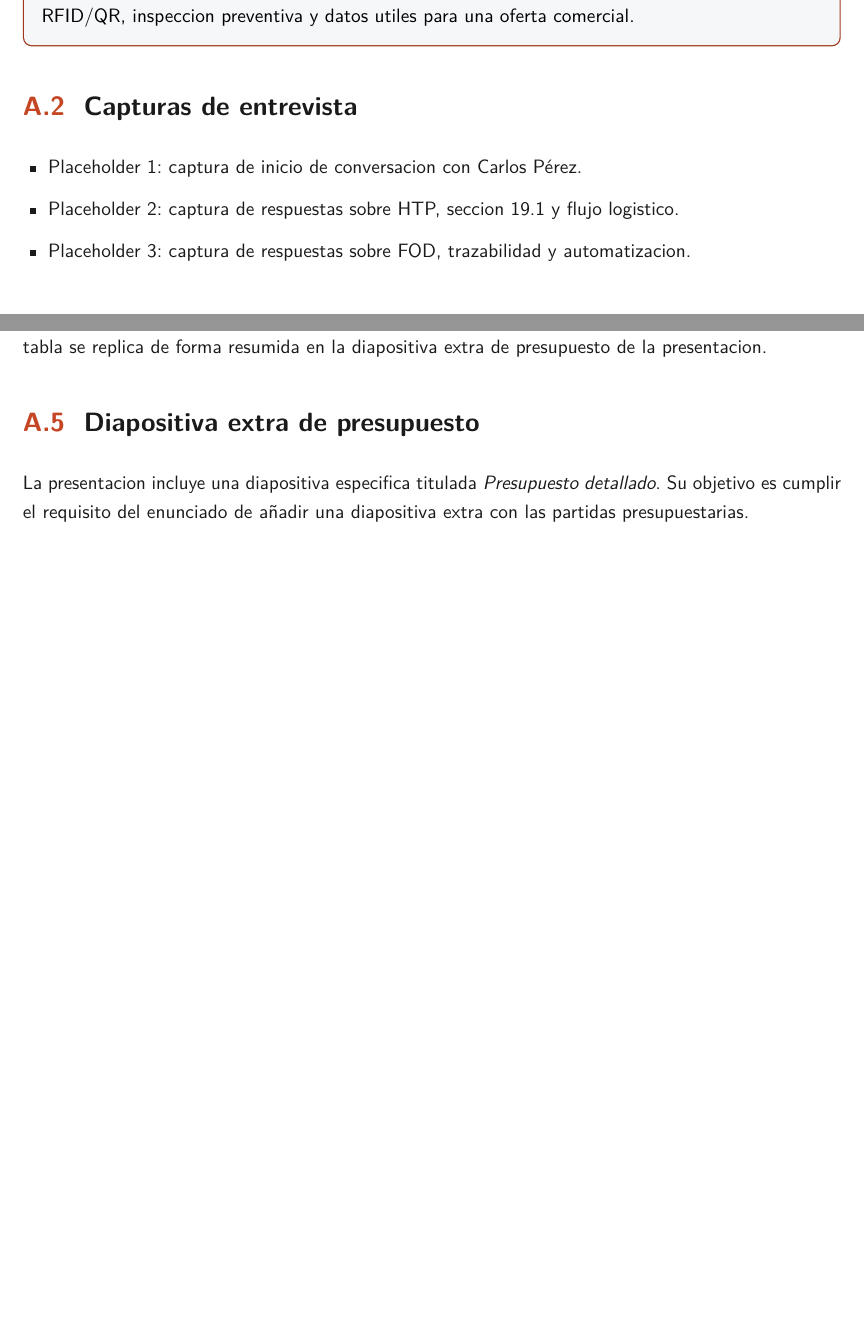
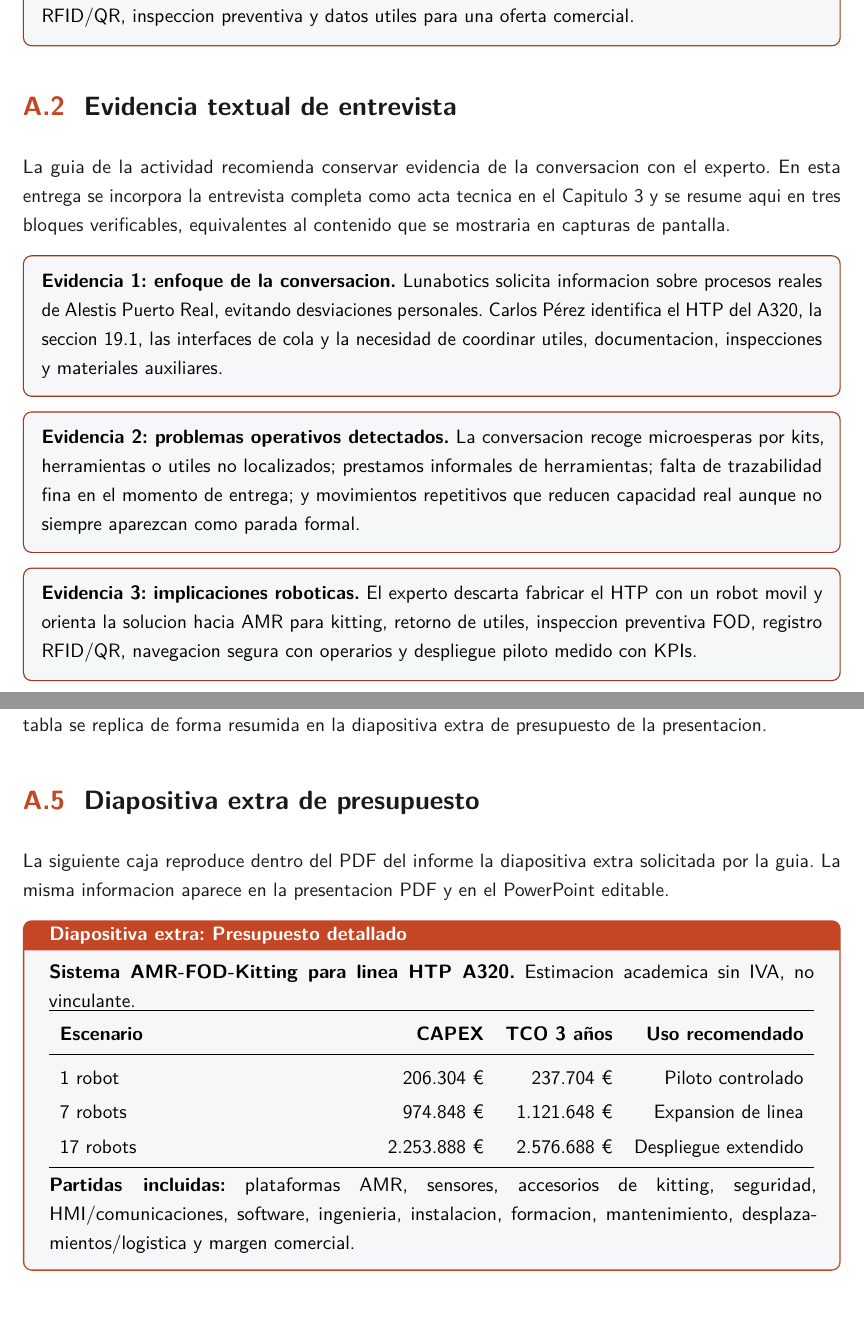
Before and after one commit to jlmayorgaco/viu-mrob-sistemas-roboticos-moviles, a LaTeX thesis (actividad1/main.tex, which reads actividad1/sections/16_anexos.tex): two parts of pages 40 and 41 of 43 before the commit and two parts of pages 40 and 42 of 43 after it, joined at a grey line, cut so that both start at the same text, the shorter picture padded with empty space. Compiled offline with pdfLaTeX.

Commit message:
Harden activity 1 against official guide

```diff
--- a/actividad1/sections/16_anexos.tex
+++ b/actividad1/sections/16_anexos.tex
@@ -6,13 +6,21 @@
 Actua como Carlos Pérez, trabajador con mas de diez años de experiencia en Alestis Puerto Real. Lunabotics necesita preparar una oferta tecnica y comercial de robotica movil para mejorar procesos relacionados con el HTP del A320 y la seccion 19.1. Responde como experto de planta: explica que ocurre en esa zona, que materiales o herramientas se mueven, que problemas recurrentes aparecen, si hay retrasos por componentes o utiles no localizados, que papel tiene FOD y que restricciones tendria un robot movil. Si la conversacion se desvia hacia temas personales, Cadiz o cultura local, redirige de forma natural hacia el proceso productivo. No propongas que el robot fabrique directamente el HTP; enfocate en transporte interno, kitting, retorno de utiles, trazabilidad RFID/QR, inspeccion preventiva y datos utiles para una oferta comercial.
 \end{summarybox}
 
-\section{Capturas de entrevista}
+\section{Evidencia textual de entrevista}
 
-\begin{itemize}
-  \item Placeholder 1: captura de inicio de conversacion con Carlos Pérez.
-  \item Placeholder 2: captura de respuestas sobre HTP, seccion 19.1 y flujo logistico.
-  \item Placeholder 3: captura de respuestas sobre FOD, trazabilidad y automatizacion.
-\end{itemize}
+La guia de la actividad recomienda conservar evidencia de la conversacion con el experto. En esta entrega se incorpora la entrevista completa como acta tecnica en el Capitulo 3 y se resume aqui en tres bloques verificables, equivalentes al contenido que se mostraria en capturas de pantalla.
+
+\begin{summarybox}
+\textbf{Evidencia 1: enfoque de la conversacion.} Lunabotics solicita informacion sobre procesos reales de Alestis Puerto Real, evitando desviaciones personales. Carlos Pérez identifica el HTP del A320, la seccion 19.1, las interfaces de cola y la necesidad de coordinar utiles, documentacion, inspecciones y materiales auxiliares.
+\end{summarybox}
+
+\begin{summarybox}
+\textbf{Evidencia 2: problemas operativos detectados.} La conversacion recoge microesperas por kits, herramientas o utiles no localizados; prestamos informales de herramientas; falta de trazabilidad fina en el momento de entrega; y movimientos repetitivos que reducen capacidad real aunque no siempre aparezcan como parada formal.
+\end{summarybox}
+
+\begin{summarybox}
+\textbf{Evidencia 3: implicaciones roboticas.} El experto descarta fabricar el HTP con un robot movil y orienta la solucion hacia AMR para kitting, retorno de utiles, inspeccion preventiva FOD, registro RFID/QR, navegacion segura con operarios y despliegue piloto medido con KPIs.
+\end{summarybox}
 
 \section{Matriz de cumplimiento contra la guia oficial}
 
@@ -43,7 +51,35 @@ La Tabla~\ref{tab:presupuesto} contiene la version completa del presupuesto por
 
 \section{Diapositiva extra de presupuesto}
 
-La presentacion incluye una diapositiva especifica titulada \textit{Presupuesto detallado}. Su objetivo es cumplir el requisito del enunciado de añadir una diapositiva extra con las partidas presupuestarias.
+La siguiente caja reproduce dentro del PDF del informe la diapositiva extra solicitada por la guia. La misma informacion aparece en la presentacion PDF y en el PowerPoint editable.
+
+\begin{tcolorbox}[
+  enhanced,
+  breakable,
+  colback=UniLight,
+  colframe=UniPrimaryDeep,
+  colbacktitle=UniPrimaryDeep,
+  coltitle=white,
+  title={Diapositiva extra: Presupuesto detallado},
+  fonttitle=\bfseries,
+  arc=1.5mm,
+  boxrule=0.8pt
+]
+\textbf{Sistema AMR-FOD-Kitting para linea HTP A320.} Estimacion academica sin IVA, no vinculante.
+
+\begin{tabularx}{\textwidth}{Y r r r}
+\toprule
+\textbf{Escenario} & \textbf{CAPEX} & \textbf{TCO 3 años} & \textbf{Uso recomendado}\\
+\midrule
+1 robot & 206.304 \texteuro{} & 237.704 \texteuro{} & Piloto controlado\\
+7 robots & 974.848 \texteuro{} & 1.121.648 \texteuro{} & Expansion de linea\\
+17 robots & 2.253.888 \texteuro{} & 2.576.688 \texteuro{} & Despliegue extendido\\
+\bottomrule
+\end{tabularx}
+
+\vspace{0.4em}
+\textbf{Partidas incluidas:} plataformas AMR, sensores, accesorios de kitting, seguridad, HMI/comunicaciones, software, ingenieria, instalacion, formacion, mantenimiento, desplazamientos/logistica y margen comercial.
+\end{tcolorbox}
 
 \section{Lista de sensores}
 
```
Also changed, not shown: actividad1/sections/01_introduccion.tex (+6 -0 lines), actividad1/sections/03_entrevista.tex (+1 -1 lines), actividad1/slides/slides.tex (+4 -4 lines), actividad1/main.pdf, actividad1/slides/slides.pdf, actividad1/sections/16_anexos.tex (6 more changed lines), 3 other files.
